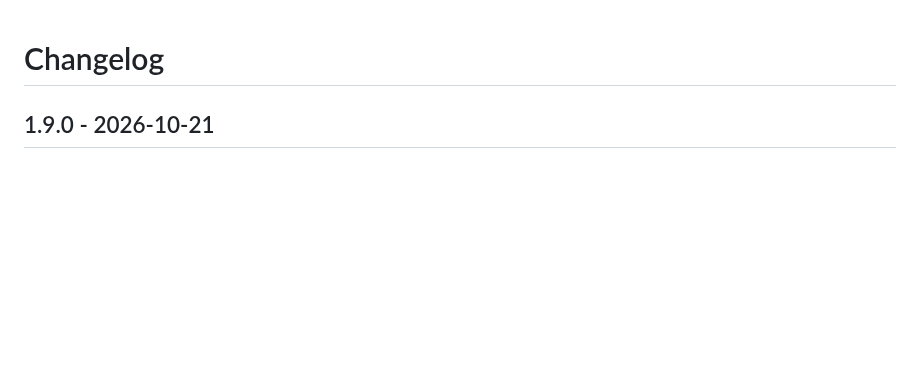
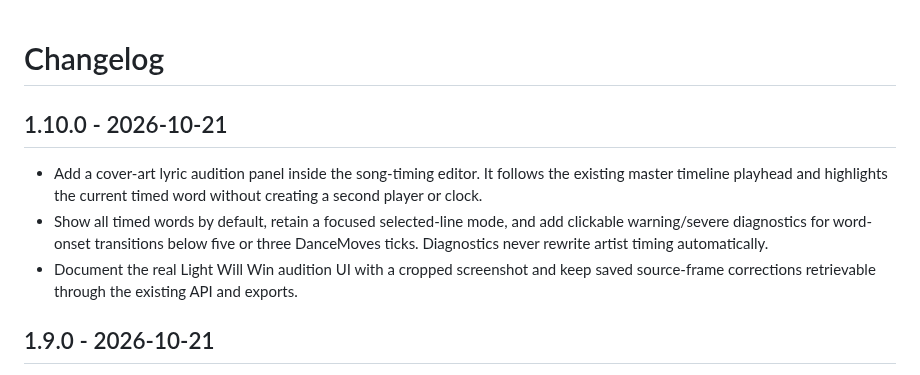
Before and after one commit to kieransimkin/stemlab, a Markdown page: CHANGELOG.md, the part around the change. Drawn GitHub-style; blank space fills up the shorter version.

```diff
--- a/CHANGELOG.md
+++ b/CHANGELOG.md
@@ -1,4 +1,15 @@
 # Changelog
+
+## 1.10.0 - 2026-10-21
+
+- Add a cover-art lyric audition panel inside the song-timing editor. It follows
+  the existing master timeline playhead and highlights the current timed word
+  without creating a second player or clock.
+- Show all timed words by default, retain a focused selected-line mode, and add
+  clickable warning/severe diagnostics for word-onset transitions below five or
+  three DanceMoves ticks. Diagnostics never rewrite artist timing automatically.
+- Document the real Light Will Win audition UI with a cropped screenshot and keep
+  saved source-frame corrections retrievable through the existing API and exports.
 
 ## 1.9.0 - 2026-10-21
 
```
Also changed, not shown: README.md (+22 -2 lines), docs/beat-timeline.md (+20 -2 lines), docs/screenshots/lyric-audition-light-will-win.png (added), 15 other files.
